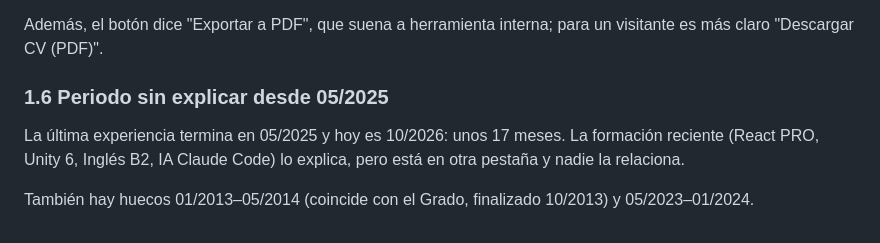
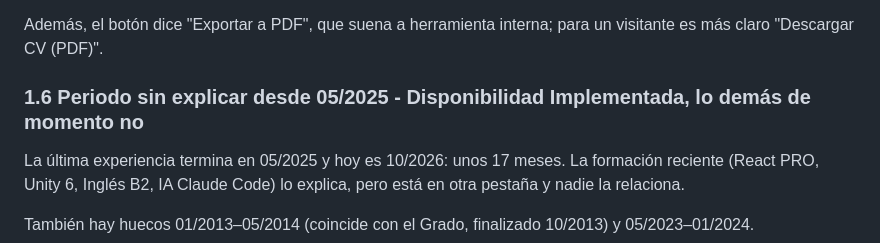
Before and after one commit to Anthor85/Anthor85-curriculum-vitae, a Markdown page: CAMBIOS_Y_MEJORAS.md, the part around the change. Drawn GitHub-style.

Commit message:
Nuevas specs

```diff
--- a/CAMBIOS_Y_MEJORAS.md
+++ b/CAMBIOS_Y_MEJORAS.md
@@ -82,7 +82,7 @@ Comprobado sobre un PDF descargado de la web (07/10/2026), a nivel de estructura
 
 Además, el botón dice "Exportar a PDF", que suena a herramienta interna; para un visitante es más claro "Descargar CV (PDF)".
 
-### 1.6 Periodo sin explicar desde 05/2025
+### 1.6 Periodo sin explicar desde 05/2025 - Disponibilidad Implementada, lo demás de momento no
 
 La última experiencia termina en 05/2025 y hoy es 10/2026: unos 17 meses. La formación reciente (React PRO, Unity 6, Inglés B2, IA Claude Code) lo explica, pero está en otra pestaña y nadie la relaciona.
 
```
Also changed, not shown: 2 other files.
